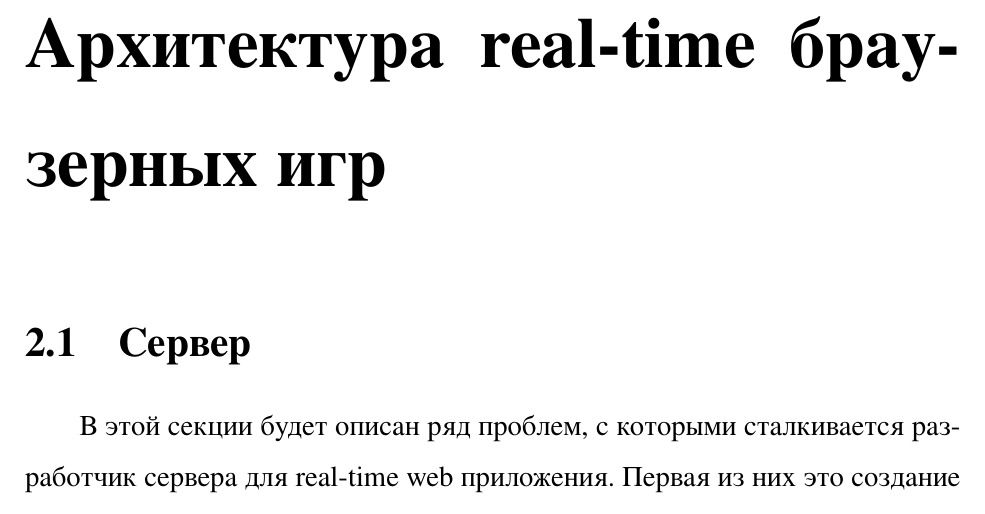
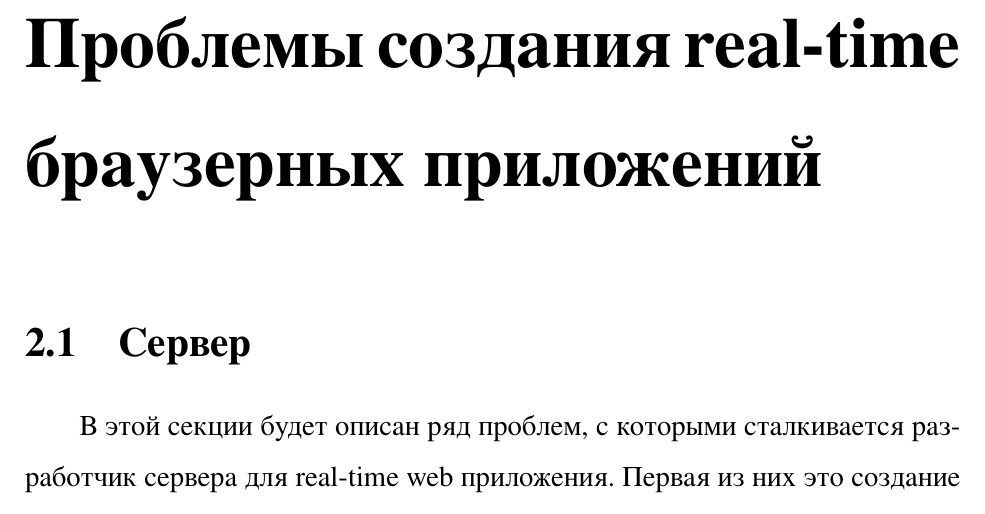
Before and after one commit to arovesto/bachelor, a LaTeX thesis (main.tex): part of page 8 of 30, cut at the place of the change. The pictures show the PDF file main.pdf that the author committed with the source.

Commit message:
more fixes

```diff
--- a/main.tex
+++ b/main.tex
@@ -130,7 +130,7 @@
 \emph{В четвёртом разделе} будет описана реализация простой игры, использующая абстракции описанные в разделе три.
 
 
-\chapter{Архитектура  real-time браузерных игр}
+\chapter{Проблемы создания  real-time браузерных приложений}
 
 \section{Сервер}
 
```
Also changed, not shown: main.pdf.
